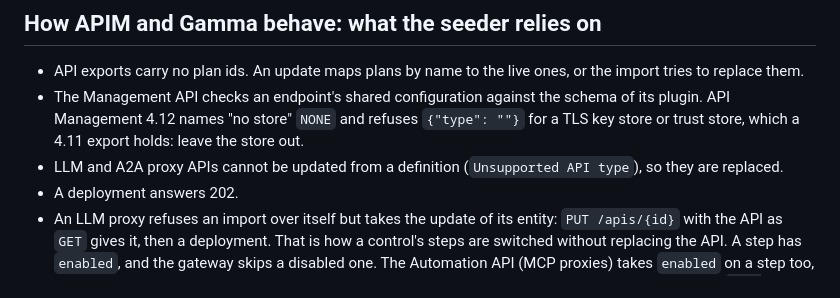
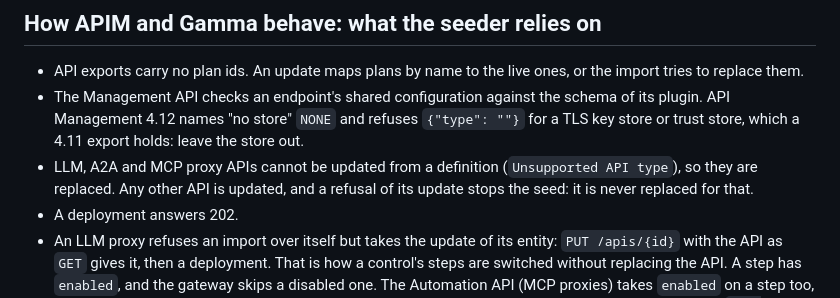
Before and after one commit to gravitee-io-labs/gravitee-lab, a Markdown page: docs/playgrounds.md, the part around the change. Drawn GitHub-style.

Commit message:
Audit seeding-1: the playground reference says which APIs are replaced

```diff
--- a/docs/playgrounds.md
+++ b/docs/playgrounds.md
@@ -902,7 +902,8 @@ in `.env`, then run `make all`.
 - The Management API checks an endpoint's shared configuration against the schema of its plugin. API Management 4.12
   names "no store" `NONE` and refuses `{"type": ""}` for a TLS key store or trust store, which a 4.11 export holds:
   leave the store out.
-- LLM and A2A proxy APIs cannot be updated from a definition (`Unsupported API type`), so they are replaced.
+- LLM, A2A and MCP proxy APIs cannot be updated from a definition (`Unsupported API type`), so they are replaced. Any other
+  API is updated, and a refusal of its update stops the seed: it is never replaced for that.
 - A deployment answers 202.
 - An LLM proxy refuses an import over itself but takes the update of its entity: `PUT /apis/{id}` with the API as `GET`
   gives it, then a deployment. That is how a control's steps are switched without replacing the API. A step has
```
